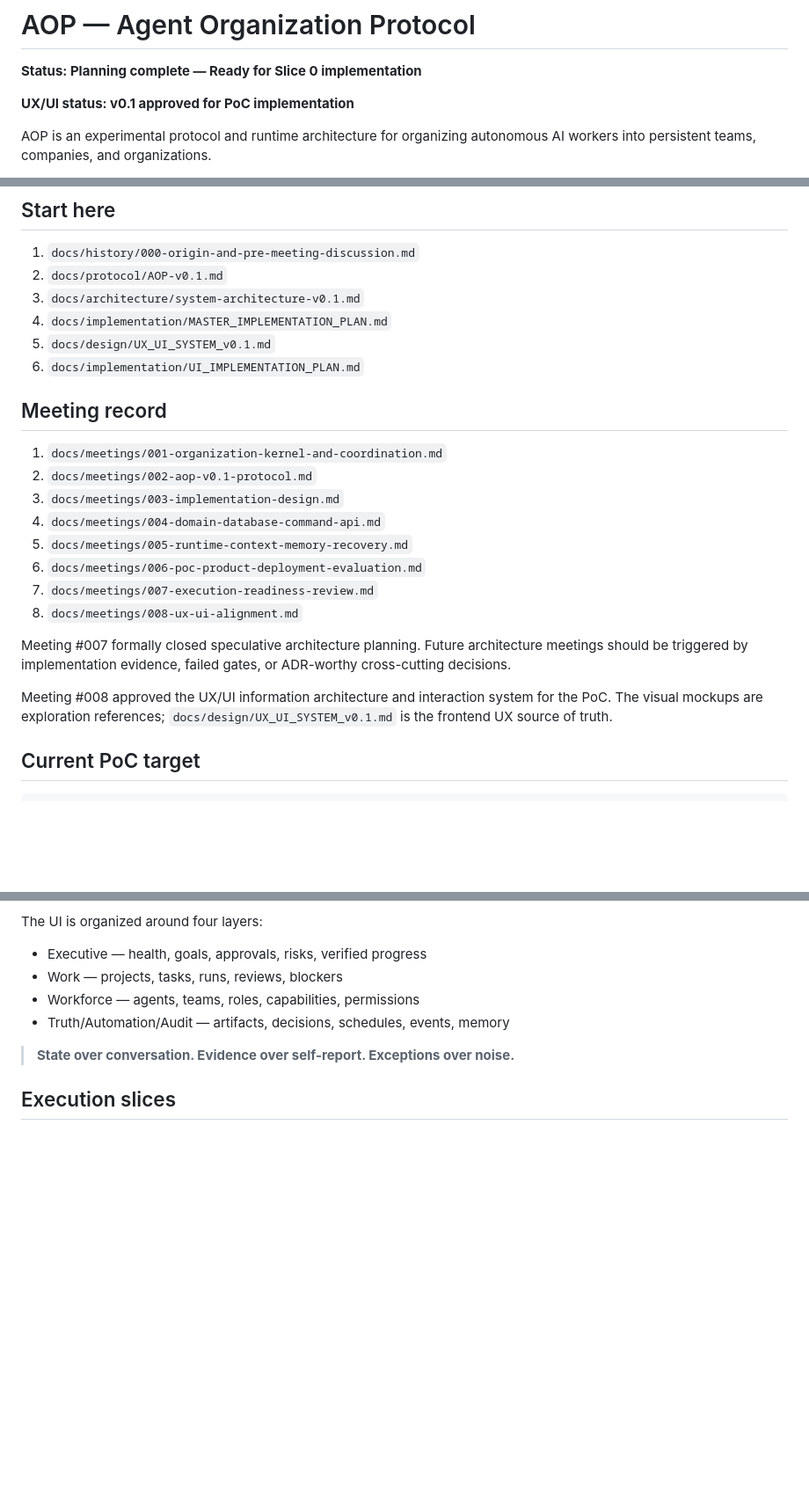
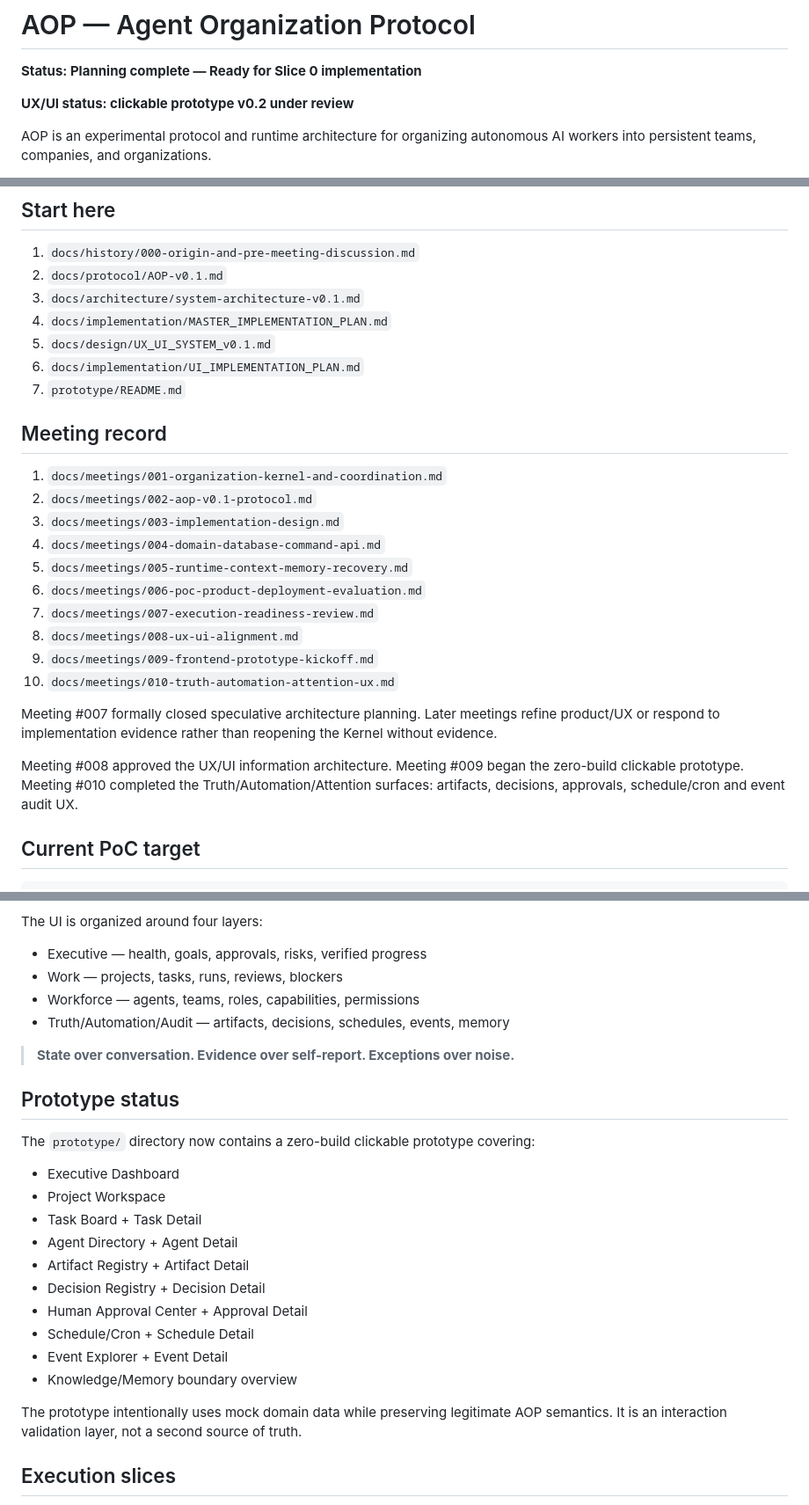
Before and after one commit to huynhlongdai/AOP, a Markdown page: README.md, 3 parts joined by grey strips. Shown at 88% size. Drawn GitHub-style; blank space fills up the shorter version.

Commit message:
docs: index prototype Meetings #009 and #010

```diff
--- a/README.md
+++ b/README.md
@@ -2,7 +2,7 @@
 
 **Status: Planning complete — Ready for Slice 0 implementation**
 
-**UX/UI status: v0.1 approved for PoC implementation**
+**UX/UI status: clickable prototype v0.2 under review**
 
 AOP is an experimental protocol and runtime architecture for organizing autonomous AI workers into persistent teams, companies, and organizations.
 
@@ -36,6 +36,7 @@ AOP treats an AI organization as a distributed system.
 4. `docs/implementation/MASTER_IMPLEMENTATION_PLAN.md`
 5. `docs/design/UX_UI_SYSTEM_v0.1.md`
 6. `docs/implementation/UI_IMPLEMENTATION_PLAN.md`
+7. `prototype/README.md`
 
 ## Meeting record
 
@@ -47,10 +48,12 @@ AOP treats an AI organization as a distributed system.
 6. `docs/meetings/006-poc-product-deployment-evaluation.md`
 7. `docs/meetings/007-execution-readiness-review.md`
 8. `docs/meetings/008-ux-ui-alignment.md`
+9. `docs/meetings/009-frontend-prototype-kickoff.md`
+10. `docs/meetings/010-truth-automation-attention-ux.md`
 
-Meeting #007 formally closed speculative architecture planning. Future architecture meetings should be triggered by implementation evidence, failed gates, or ADR-worthy cross-cutting decisions.
+Meeting #007 formally closed speculative architecture planning. Later meetings refine product/UX or respond to implementation evidence rather than reopening the Kernel without evidence.
 
-Meeting #008 approved the UX/UI information architecture and interaction system for the PoC. The visual mockups are exploration references; `docs/design/UX_UI_SYSTEM_v0.1.md` is the frontend UX source of truth.
+Meeting #008 approved the UX/UI information architecture. Meeting #009 began the zero-build clickable prototype. Meeting #010 completed the Truth/Automation/Attention surfaces: artifacts, decisions, approvals, schedule/cron and event audit UX.
 
 ## Current PoC target
 
@@ -79,6 +82,23 @@ The UI is organized around four layers:
 
 > **State over conversation. Evidence over self-report. Exceptions over noise.**
 
+## Prototype status
+
+The `prototype/` directory now contains a zero-build clickable prototype covering:
+
+- Executive Dashboard
+- Project Workspace
+- Task Board + Task Detail
+- Agent Directory + Agent Detail
+- Artifact Registry + Artifact Detail
+- Decision Registry + Decision Detail
+- Human Approval Center + Approval Detail
+- Schedule/Cron + Schedule Detail
+- Event Explorer + Event Detail
+- Knowledge/Memory boundary overview
+
+The prototype intentionally uses mock domain data while preserving legitimate AOP semantics. It is an interaction validation layer, not a second source of truth.
+
 ## Execution slices
 
 - Slice 0 — Deterministic Kernel
```
